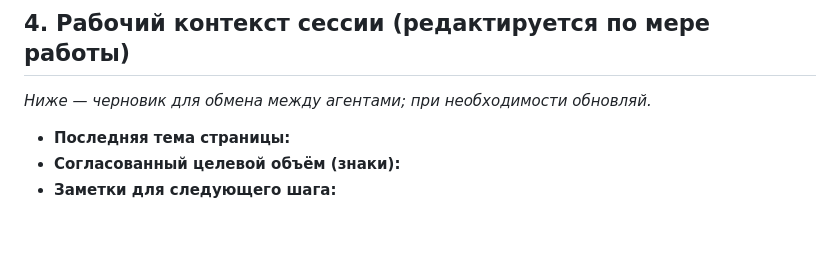
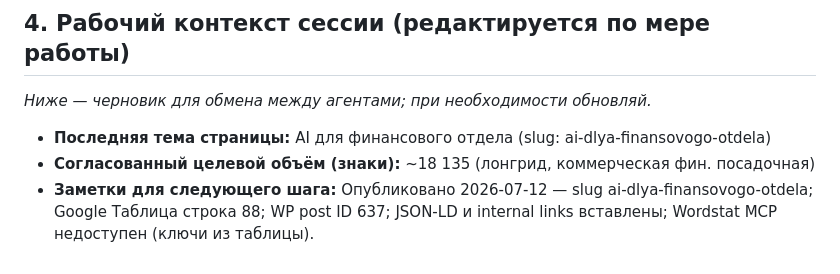
Before and after one commit to devham13/nero-office, a Markdown page: shared/knowledge-base.md, the part around the change. Rendered like a GitHub page; blank space fills up the shorter version.

Commit message:
Update knowledge-base with published ai-dlya-finansovogo-otdela session notes
Co-authored-by: devham13 <devham13@users.noreply.github.com>

```diff
--- a/shared/knowledge-base.md
+++ b/shared/knowledge-base.md
@@ -55,6 +55,6 @@
 
 _Ниже — черновик для обмена между агентами; при необходимости обновляй._
 
-- **Последняя тема страницы:**
-- **Согласованный целевой объём (знаки):**
-- **Заметки для следующего шага:**
+- **Последняя тема страницы:** AI для финансового отдела (slug: ai-dlya-finansovogo-otdela)
+- **Согласованный целевой объём (знаки):** ~18 135 (лонгрид, коммерческая фин. посадочная)
+- **Заметки для следующего шага:** Опубликовано 2026-07-12 — slug ai-dlya-finansovogo-otdela; Google Таблица строка 88; WP post ID 637; JSON-LD и internal links вставлены; Wordstat MCP недоступен (ключи из таблицы).
```
